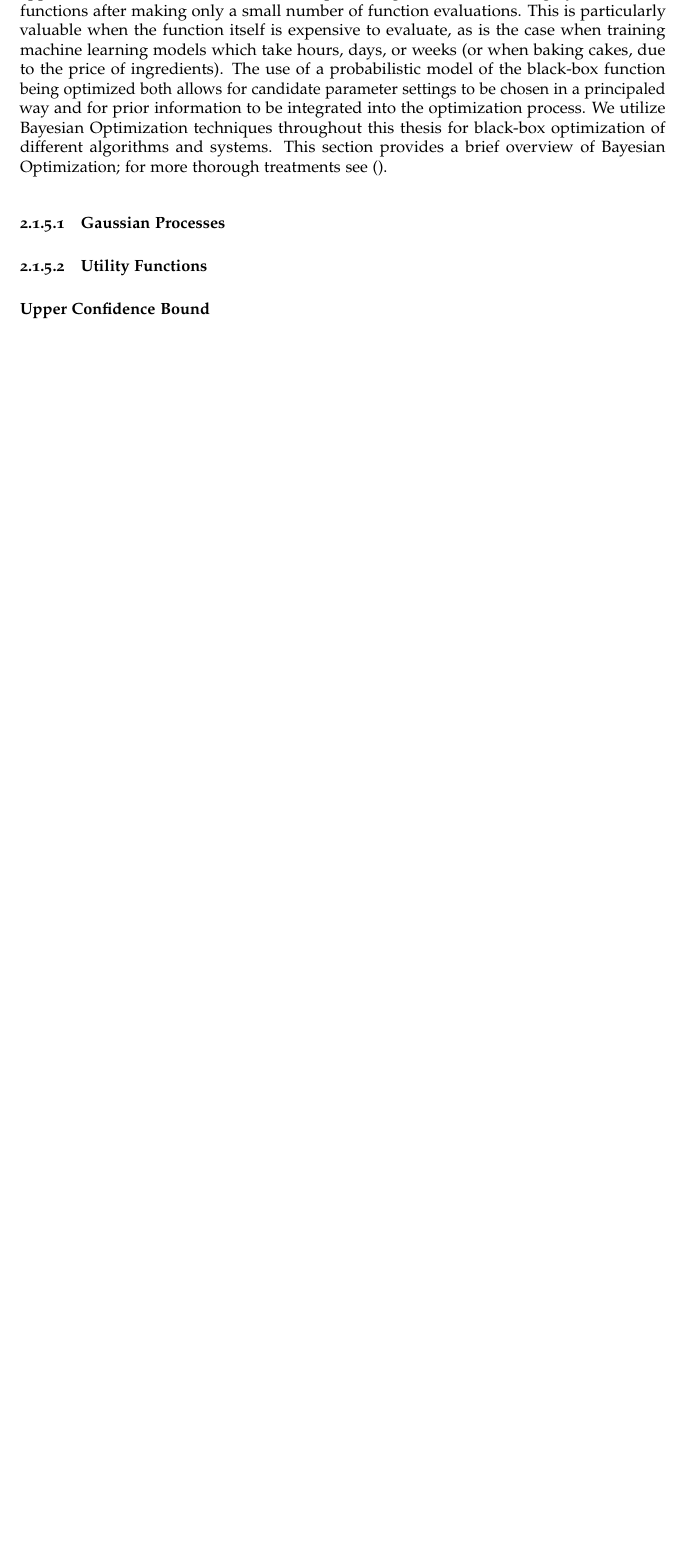
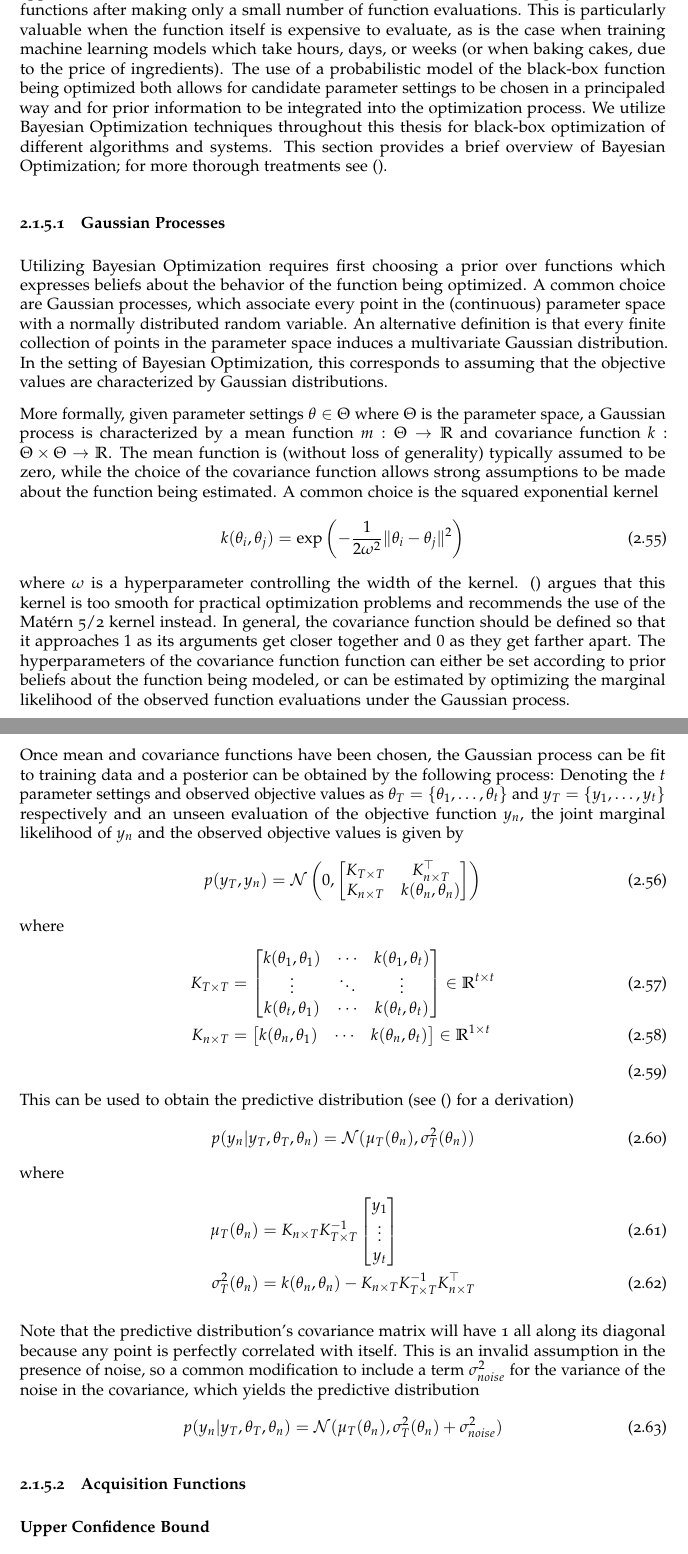
Before and after one commit to craffel/thesis, a LaTeX thesis (thesis.tex, which reads 2_tools.tex): part of page 44 of 61 before the commit and two parts of pages 44 and 45 of 61 after it, the two joined at a grey line, cut so that both start at the same text, the shorter picture padded with empty space. Compiled offline with pdfLaTeX.

Commit message:
Add Gaussian process section

```diff
--- a/2_tools.tex
+++ b/2_tools.tex
@@ -650,7 +650,65 @@ This section provides a brief overview of Bayesian Optimization; for more thorou
 
 \subsubsection{Gaussian Processes}
 
-\subsubsection{Utility Functions}
+Utilizing Bayesian Optimization requires first choosing a prior over functions which expresses beliefs about the behavior of the function being optimized.
+A common choice are Gaussian processes, which associate every point in the (continuous) parameter space with a normally distributed random variable.
+An alternative definition is that every finite collection of points in the parameter space induces a multivariate Gaussian distribution.
+In the setting of Bayesian Optimization, this corresponds to assuming that the objective values are characterized by Gaussian distributions.
+
+More formally, given parameter settings $\theta \in \Theta$ where $\Theta$ is the parameter space, a Gaussian process is characterized by a mean function $m : \Theta \rightarrow \mathbb{R}$ and covariance function $k : \Theta \times \Theta \rightarrow \mathbb{R}$.
+The mean function is (without loss of generality) typically assumed to be zero, while the choice of the covariance function allows strong assumptions to be made about the function being estimated.
+A common choice is the squared exponential kernel
+\begin{equation}
+        k(\theta_i, \theta_j) = \mathrm{exp}\left(-\frac{1}{2\omega^2}\|\theta_i - \theta_j\|^2\right)
+\end{equation}
+where $\omega$ is a hyperparameter controlling the width of the kernel.
+\cite{} argues that this kernel is too smooth for practical optimization problems and recommends the use of the Mat\'ern 5/2 kernel instead.
+In general, the covariance function should be defined so that it approaches $1$ as its arguments get closer together and $0$ as they get farther apart.
+The hyperparameters of the covariance function function can either be set according to prior beliefs about the function being modeled, or can be estimated by optimizing the marginal likelihood of the observed function evaluations under the Gaussian process.
+
+Once mean and covariance functions have been chosen, the Gaussian process can be fit to training data and a posterior can be obtained by the following process:
+Denoting the $t$ parameter settings and observed objective values as $\theta_T = \{\theta_1, \ldots, \theta_t\}$ and $y_T = \{y_1, \ldots, y_t\}$ respectively and an unseen evaluation of the objective function $y_n$, the joint marginal likelihood of $y_n$ and the observed objective values is given by
+\begin{equation}
+        p(y_T, y_n) = \mathcal{N}\left(0,
+                \begin{bmatrix}
+                        K_{T \times T} & K_{n \times T}^\top\\
+                        K_{n \times T} & k(\theta_n, \theta_n)\\
+        \end{bmatrix}\right)
+\end{equation}
+where
+\begin{align}
+        K_{T \times T} &= \begin{bmatrix}
+                k(\theta_1, \theta_1) & \cdots & k(\theta_1, \theta_t) \\
+                \vdots & \ddots & \vdots \\
+                k(\theta_t, \theta_1) & \cdots & k(\theta_t, \theta_t) \\
+        \end{bmatrix} \in \mathbb{R}^{t \times t} \\
+        K_{n \times T} &= \begin{bmatrix}
+                k(\theta_n, \theta_1) & \cdots & k(\theta_n, \theta_t)
+        \end{bmatrix} \in \mathbb{R}^{1 \times t}
+\end{align}
+\begin{equation}
+\end{equation}
+This can be used to obtain the predictive distribution (see \cite{} for a derivation)
+\begin{equation}
+        p(y_{n} | y_T, \theta_T, \theta_n) = \mathcal{N}(\mu_T(\theta_n), \sigma_T^2(\theta_n))
+\end{equation}
+where
+\begin{align}
+        \mu_T(\theta_n) &= K_{n \times T} K_{T \times T}^{-1} \begin{bmatrix}
+                y_1 \\
+                \vdots \\
+                y_t
+        \end{bmatrix} \\
+        \sigma_T^2(\theta_n) &= k(\theta_n, \theta_n) - K_{n \times T} K_{T \times T}^{-1} K_{n \times T}^\top
+\end{align}
+
+Note that the predictive distribution's covariance matrix will have 1 all along its diagonal because any point is perfectly correlated with itself.
+This is an invalid assumption in the presence of noise, so a common modification to include a term $\sigma_{noise}^2$ for the variance of the noise in the covariance, which yields the predictive distribution
+\begin{equation}
+p(y_{n} | y_T, \theta_T, \theta_n) = \mathcal{N}(\mu_T(\theta_n), \sigma_T^2(\theta_n) + \sigma_{noise}^2)
+\end{equation}
+
+\subsubsection{Acquisition Functions}
 
 \paragraph{Upper Confidence Bound}
 
```
